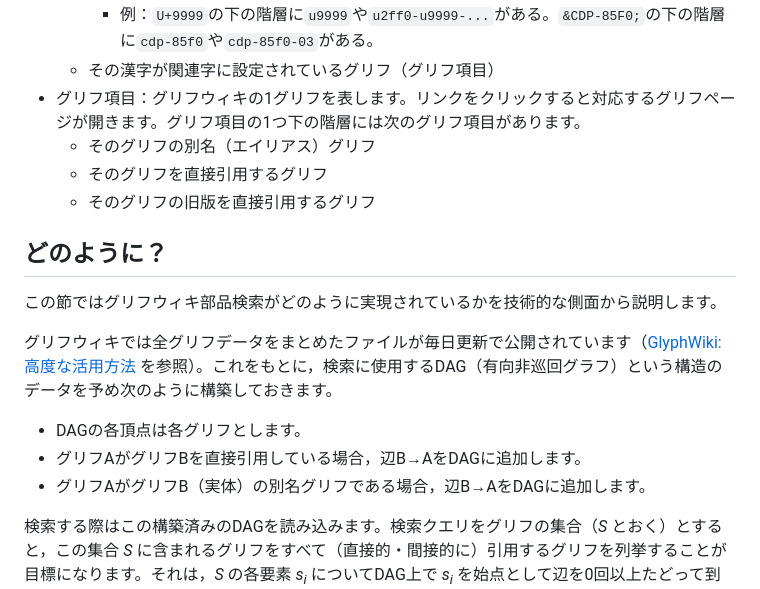
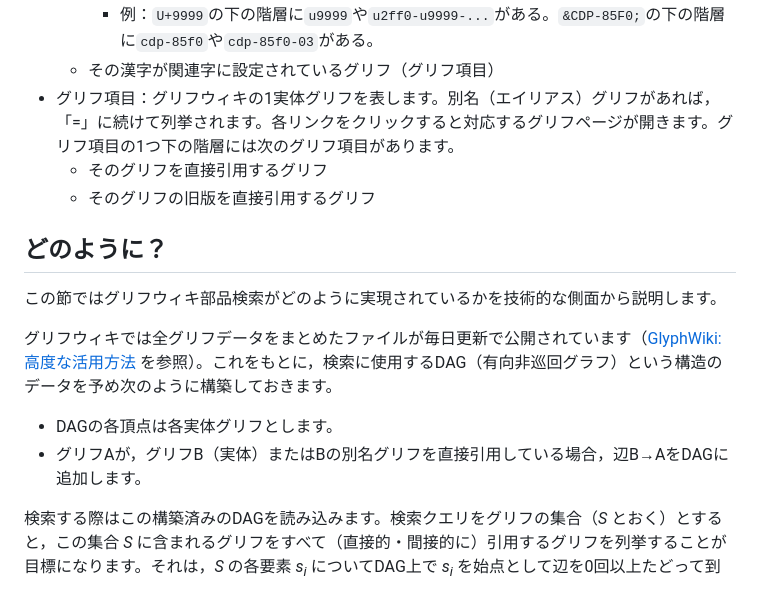
Before and after one commit to kurgm/gwsearch, a Markdown page: README.md, the part around the change. GitHub-like rendering.

```diff
--- a/README.md
+++ b/README.md
@@ -66,8 +66,7 @@
     + グリフ名にその文字を含むグリフ（グリフ項目）
         * 例：`U+9999`の下の階層に`u9999`や`u2ff0-u9999-...`がある。`&CDP-85F0;`の下の階層に`cdp-85f0`や`cdp-85f0-03`がある。
     + その漢字が関連字に設定されているグリフ（グリフ項目）
-- グリフ項目：グリフウィキの1グリフを表します。リンクをクリックすると対応するグリフページが開きます。グリフ項目の1つ下の階層には次のグリフ項目があります。
-    + そのグリフの別名（エイリアス）グリフ
+- グリフ項目：グリフウィキの1実体グリフを表します。別名（エイリアス）グリフがあれば，「=」に続けて列挙されます。各リンクをクリックすると対応するグリフページが開きます。グリフ項目の1つ下の階層には次のグリフ項目があります。
     + そのグリフを直接引用するグリフ
     + そのグリフの旧版を直接引用するグリフ
 
@@ -77,9 +76,8 @@
 
 グリフウィキでは全グリフデータをまとめたファイルが毎日更新で公開されています（[GlyphWiki:高度な活用方法](https://glyphwiki.org/wiki/GlyphWiki:%e9%ab%98%e5%ba%a6%e3%81%aa%e6%b4%bb%e7%94%a8%e6%96%b9%e6%b3%95) を参照）。これをもとに，検索に使用するDAG（有向非巡回グラフ）という構造のデータを予め次のように構築しておきます。
 
-- DAGの各頂点は各グリフとします。
-- グリフAがグリフBを直接引用している場合，辺B→AをDAGに追加します。
-- グリフAがグリフB（実体）の別名グリフである場合，辺B→AをDAGに追加します。
+- DAGの各頂点は各実体グリフとします。
+- グリフAが，グリフB（実体）またはBの別名グリフを直接引用している場合，辺B→AをDAGに追加します。
 
 検索する際はこの構築済みのDAGを読み込みます。検索クエリをグリフの集合（*S* とおく）とすると，この集合 *S* に含まれるグリフをすべて（直接的・間接的に）引用するグリフを列挙することが目標になります。それは，*S* の各要素 *s<sub>i</sub>* についてDAG上で *s<sub>i</sub>* を始点として辺を0回以上たどって到達可能な頂点の集合を *T<sub>i</sub>* としたとき，すべての *T<sub>i</sub>* の共通集合を求めることと言い換えられます。
 
```
